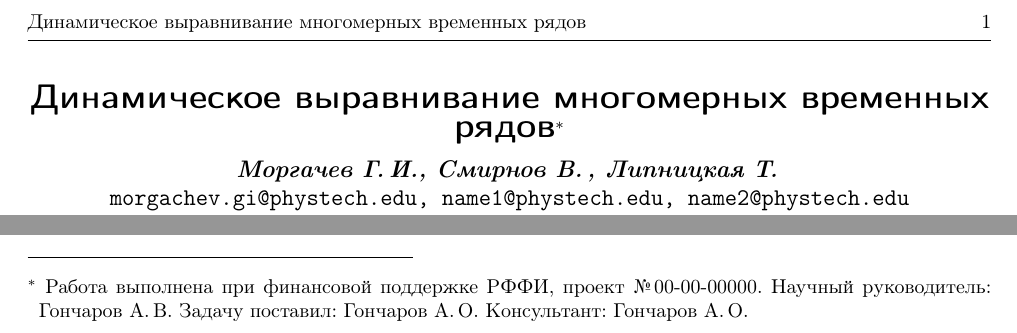
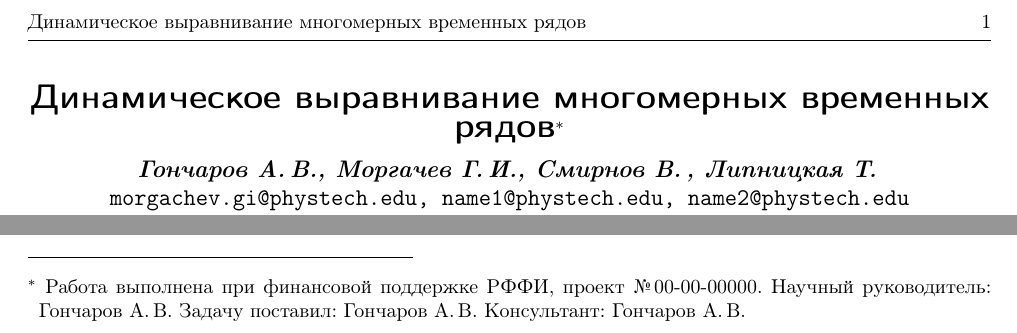
Before and after one commit to igor-yusupov/2018-Project-3, a LaTeX document (Morgachev2018Title/Morgachev2018Title.tex): two parts of the page, joined at a grey line, cut so that both start at the same text. Compiled offline with pdfLaTeX.

Commit message:
small fixes in article

```diff
--- a/Morgachev2018Title/Morgachev2018Title.tex
+++ b/Morgachev2018Title/Morgachev2018Title.tex
@@ -4,12 +4,12 @@
     \title
         {Динамическое выравнивание многомерных временных рядов}
     \author
-        {Моргачев~Г.\,И., Смирнов~В.\,, Липницкая~Т.\,} % основной список авторов, выводимый в оглавление
+        {Гончаров~А.\,В., Моргачев~Г.\,И., Смирнов~В.\,, Липницкая~Т.\,} % основной список авторов, выводимый в оглавление
     \thanks{
         Работа выполнена при финансовой поддержке РФФИ, проект \No\,00-00-00000.
         Научный руководитель:  Гончаров~А.\,В.
-        Задачу поставил:  Гончаров~А.\,О.
-        Консультант:  Гончаров~А.\,О.
+        Задачу поставил:  Гончаров~А.\,В.
+        Консультант:  Гончаров~А.\,В.
     }
     \email
         {morgachev.gi@phystech.edu, name1@phystech.edu, name2@phystech.edu}
```
Also changed, not shown: Morgachev2018Title/Morgachev2018Title.pdf.
